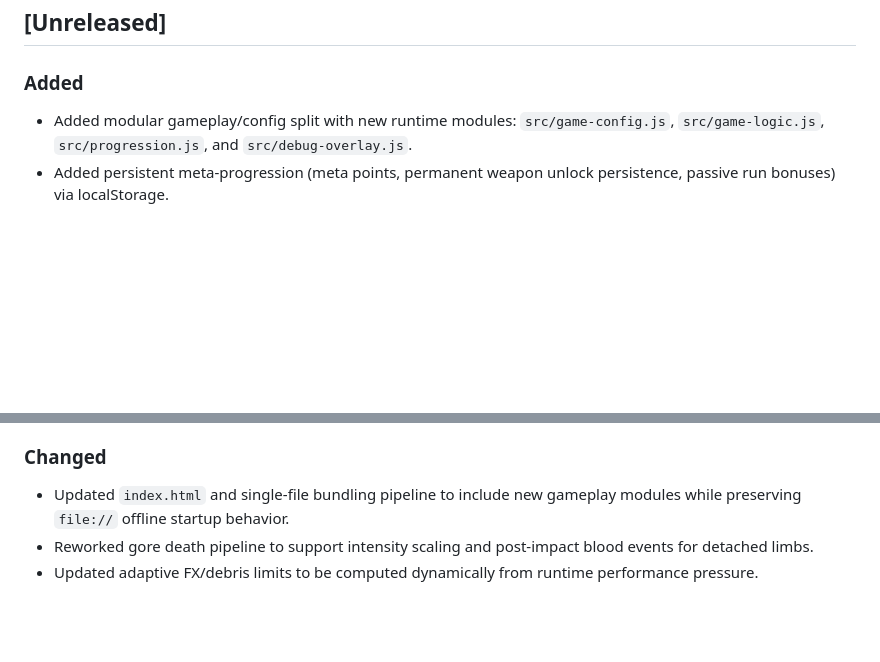
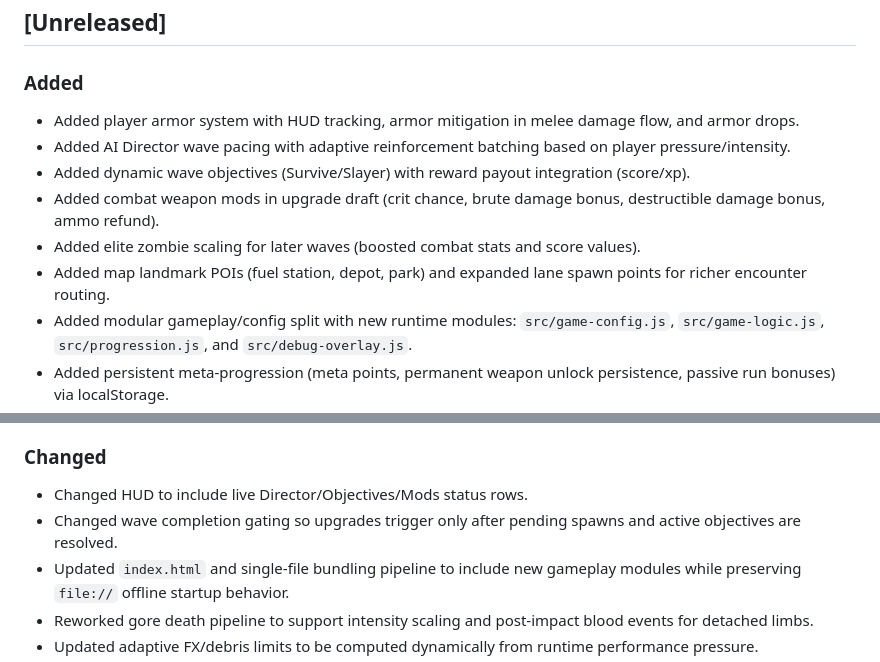
Before and after one commit to utzutz89/Ammotest, a Markdown page: CHANGELOG.md, 2 parts joined by grey strips. GitHub-like rendering; blank space fills up the shorter version.

```diff
--- a/CHANGELOG.md
+++ b/CHANGELOG.md
@@ -6,6 +6,12 @@ The format is based on Keep a Changelog, and this project follows Semantic Versi
 
 ## [Unreleased]
 ### Added
+- Added player armor system with HUD tracking, armor mitigation in melee damage flow, and armor drops.
+- Added AI Director wave pacing with adaptive reinforcement batching based on player pressure/intensity.
+- Added dynamic wave objectives (Survive/Slayer) with reward payout integration (score/xp).
+- Added combat weapon mods in upgrade draft (crit chance, brute damage bonus, destructible damage bonus, ammo refund).
+- Added elite zombie scaling for later waves (boosted combat stats and score values).
+- Added map landmark POIs (fuel station, depot, park) and expanded lane spawn points for richer encounter routing.
 - Added modular gameplay/config split with new runtime modules: `src/game-config.js`, `src/game-logic.js`, `src/progression.js`, and `src/debug-overlay.js`.
 - Added persistent meta-progression (meta points, permanent weapon unlock persistence, passive run bonuses) via localStorage.
 - Added F3 debug telemetry overlay (FPS, draw calls, active effects/decals/debris, physics count, pooled mesh stats).
@@ -51,6 +57,8 @@ The format is based on Keep a Changelog, and this project follows Semantic Versi
 - Added periodic crate respawn system (every 3 waves) using remembered spawn points.
 
 ### Changed
+- Changed HUD to include live Director/Objectives/Mods status rows.
+- Changed wave completion gating so upgrades trigger only after pending spawns and active objectives are resolved.
 - Updated `index.html` and single-file bundling pipeline to include new gameplay modules while preserving `file://` offline startup behavior.
 - Reworked gore death pipeline to support intensity scaling and post-impact blood events for detached limbs.
 - Updated adaptive FX/debris limits to be computed dynamically from runtime performance pressure.
```
Also changed, not shown: README.md (+7 -1 lines).
